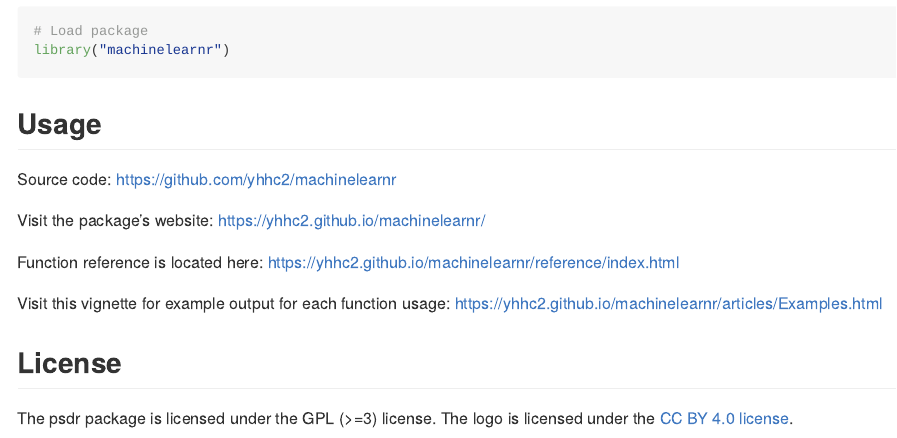
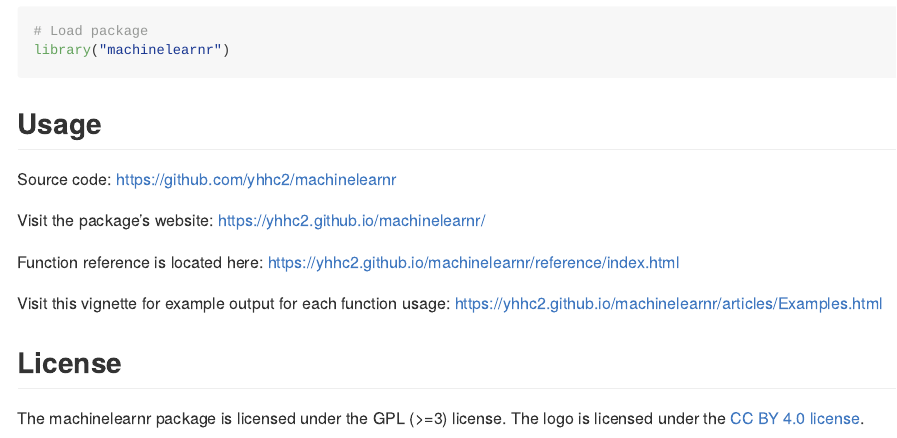
Before and after one commit to yhhc2/machinelearnr, an R Markdown document (README.Rmd): the page in a window 1100 px wide, from 2480 px down. The pictures show the output file README.md that the author committed with the source, drawn offline in the style of GitHub; badge pictures from the web are left out.

Commit message:
Fixed typo in readme

```diff
--- a/README.Rmd
+++ b/README.Rmd
@@ -80,4 +80,4 @@ Function reference is located here: <https://yhhc2.github.io/machinelearnr/refer
 Visit this vignette for example output for each function usage: <https://yhhc2.github.io/machinelearnr/articles/Examples.html>
 
 ## License
-The psdr package is licensed under the GPL (>=3) license. The logo is licensed under the <a href='https://creativecommons.org/licenses/by/4.0/'> CC BY 4.0 license</a>.
+The machinelearnr package is licensed under the GPL (>=3) license. The logo is licensed under the <a href='https://creativecommons.org/licenses/by/4.0/'> CC BY 4.0 license</a>.
```
Also changed, not shown: README.md.
